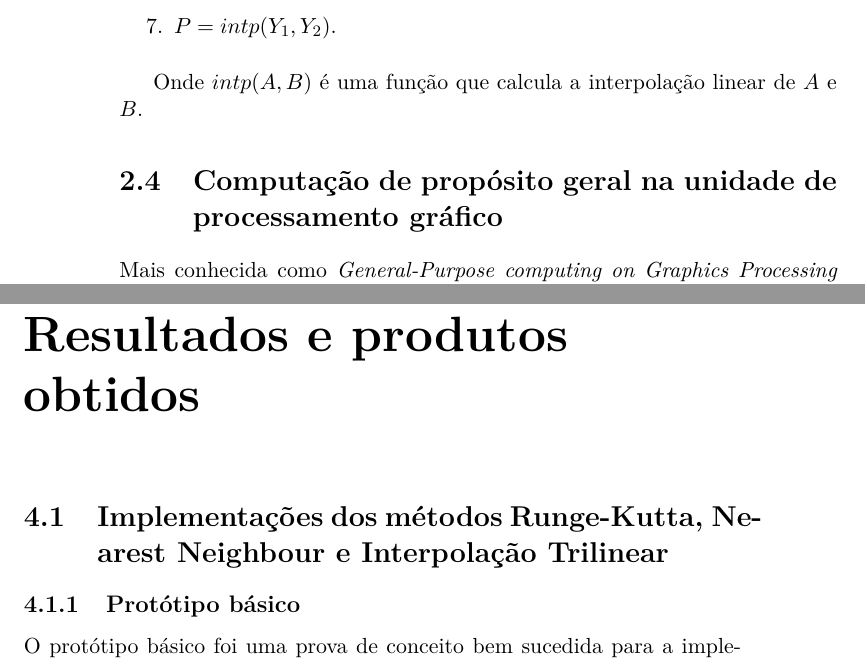
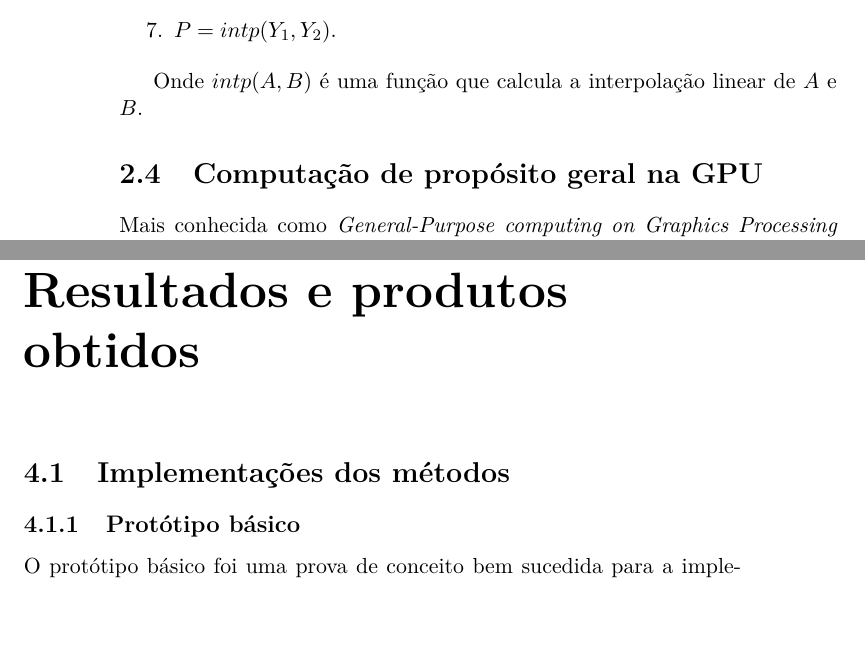
Before and after one commit to rafamanzo/runge-kutta-doc, a LaTeX thesis (monografia/main.tex, which reads monografia/conceitos.tex, monografia/resultados.tex): two parts of pages 14 and 35 of 59, joined at a grey line, cut so that both start at the same text, the shorter picture padded with empty space. Compiled offline with pdfLaTeX.

Commit message:
Monografia revisada

```diff
--- a/monografia/conceitos.tex
+++ b/monografia/conceitos.tex
@@ -87,7 +87,7 @@ Se calcularmos o valor de cada EDO em um conjunto finito de pontos $P$ obteremos
 
     Onde $intp(A,B)$ é uma função que calcula a interpolação linear de $A$ e $B$.
 
-\section{Computação de propósito geral na unidade de processamento gráfico}
+\section{Computação de propósito geral na GPU}
 \label{gpgpu}
 Mais conhecida como \textit{General-Purpose computing on Graphics Processing Units (GPGPU)}, trata-se de  criar trechos de código que são executados na unidade de processamento gráfico ao invés de fazê-lo na \textit{CPU}. Este recurso é interessante para algoritmos altamente paralelizáveis uma vez que as unidades de processamento gráfico foram feitas para isto.
 
--- a/monografia/resultados.tex
+++ b/monografia/resultados.tex
@@ -1,6 +1,6 @@
 \chapter{Resultados e produtos obtidos}
 
-\section{Implementações dos métodos Runge-Kutta, Nearest Neighbour e Interpolação Trilinear}
+\section{Implementações dos métodos}
   \subsection{Protótipo básico}
   O protótipo básico foi uma prova de conceito bem sucedida para a implementação do método implementação em si e suas limitações, bem como para o uso das linguagens CUDA e OpenCL para este fim.
 
```
Also changed, not shown: monografia/atividades.tex (+2 -2 lines).
